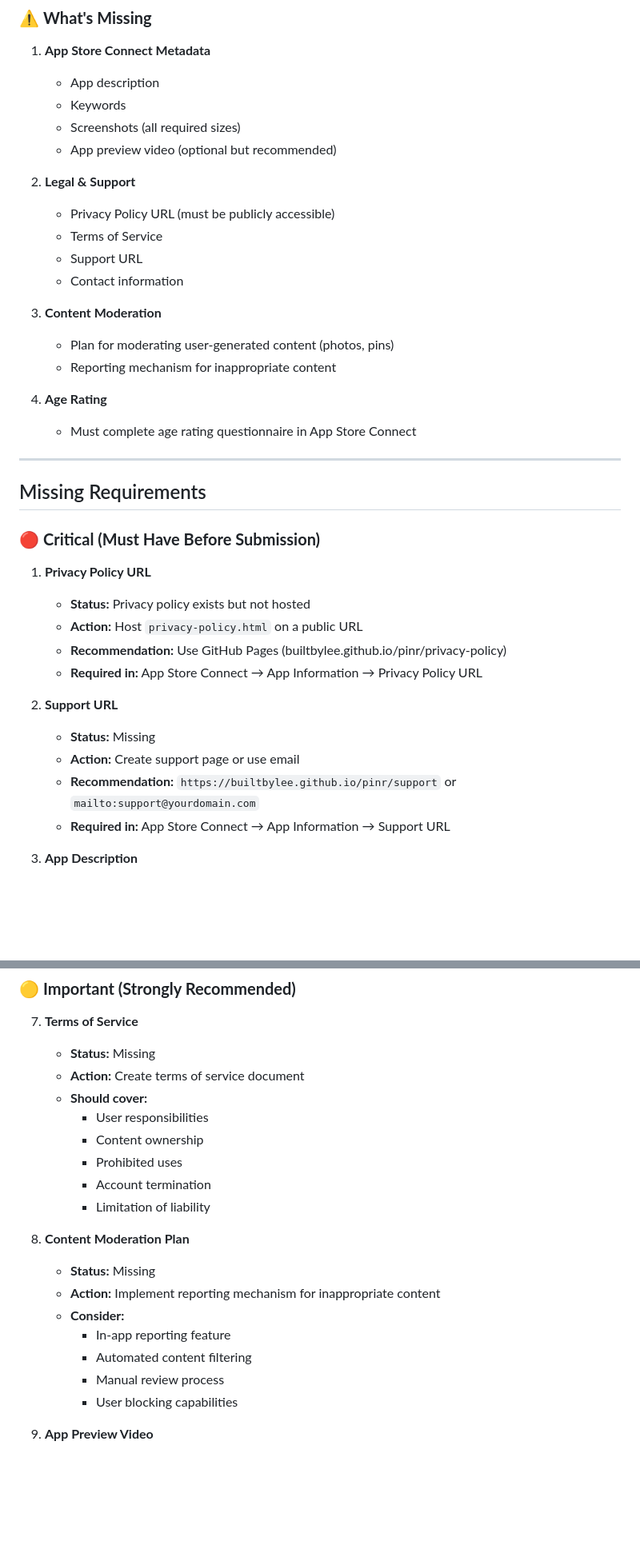
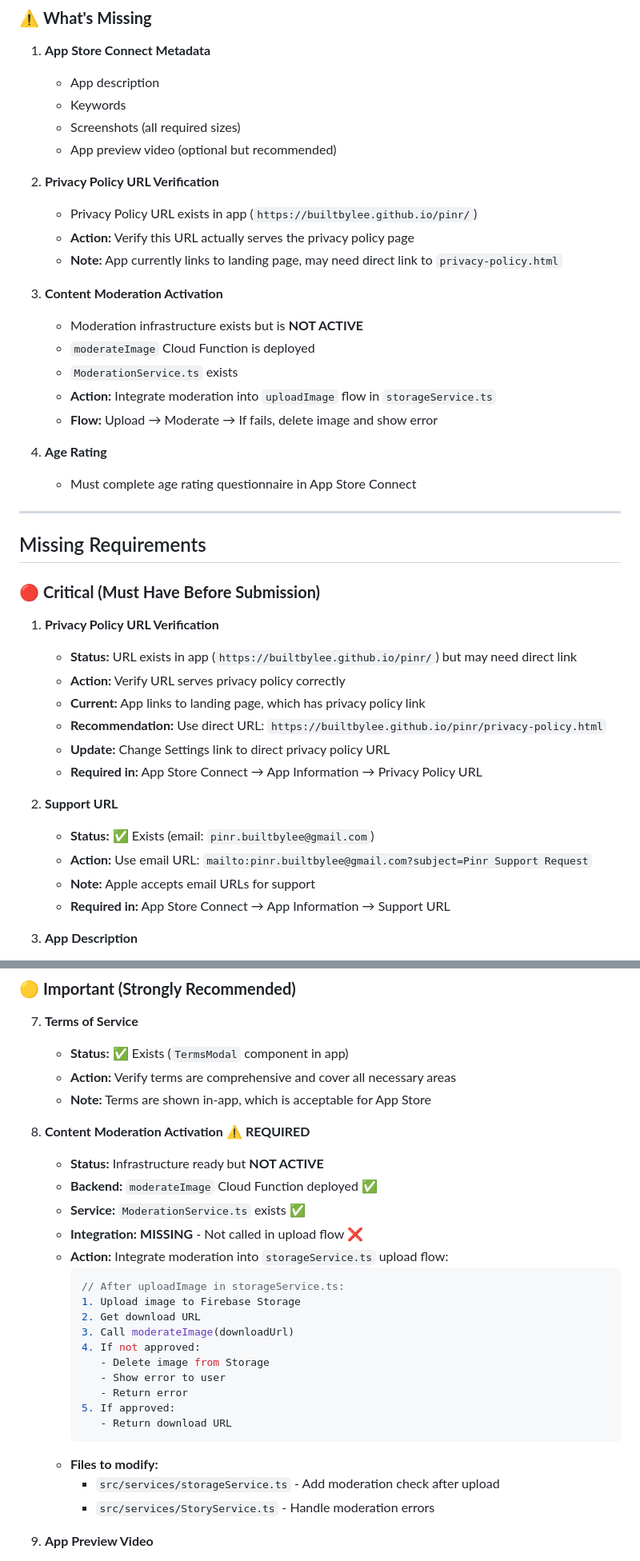
Before and after one commit to builtbylee/pinr, a Markdown page: APP_STORE_APPROVAL_GUIDE.md, 2 parts joined by grey strips. Shown at 80% size. GitHub-like rendering; blank space fills up the shorter version.

````diff
--- a/APP_STORE_APPROVAL_GUIDE.md
+++ b/APP_STORE_APPROVAL_GUIDE.md
@@ -162,15 +163,17 @@ Apple reviews all apps before they appear in the App Store. The review process t
    - Screenshots (all required sizes)
    - App preview video (optional but recommended)
 
-2. **Legal & Support**
-   - Privacy Policy URL (must be publicly accessible)
-   - Terms of Service
-   - Support URL
-   - Contact information
+2. **Privacy Policy URL Verification**
+   - Privacy Policy URL exists in app (`https://builtbylee.github.io/pinr/`)
+   - **Action:** Verify this URL actually serves the privacy policy page
+   - **Note:** App currently links to landing page, may need direct link to `privacy-policy.html`
 
-3. **Content Moderation**
-   - Plan for moderating user-generated content (photos, pins)
-   - Reporting mechanism for inappropriate content
+3. **Content Moderation Activation**
+   - Moderation infrastructure exists but is **NOT ACTIVE**
+   - `moderateImage` Cloud Function is deployed
+   - `ModerationService.ts` exists
+   - **Action:** Integrate moderation into `uploadImage` flow in `storageService.ts`
+   - **Flow:** Upload → Moderate → If fails, delete image and show error
 
 4. **Age Rating**
    - Must complete age rating questionnaire in App Store Connect
@@ -181,16 +184,18 @@ Apple reviews all apps before they appear in the App Store. The review process t
 
 ### 🔴 **Critical (Must Have Before Submission)**
 
-1. **Privacy Policy URL**
-   - **Status:** Privacy policy exists but not hosted
-   - **Action:** Host `privacy-policy.html` on a public URL
-   - **Recommendation:** Use GitHub Pages (builtbylee.github.io/pinr/privacy-policy)
+1. **Privacy Policy URL Verification**
+   - **Status:** URL exists in app (`https://builtbylee.github.io/pinr/`) but may need direct link
+   - **Action:** Verify URL serves privacy policy correctly
+   - **Current:** App links to landing page, which has privacy policy link
+   - **Recommendation:** Use direct URL: `https://builtbylee.github.io/pinr/privacy-policy.html`
+   - **Update:** Change Settings link to direct privacy policy URL
    - **Required in:** App Store Connect → App Information → Privacy Policy URL
 
 2. **Support URL**
-   - **Status:** Missing
-   - **Action:** Create support page or use email
-   - **Recommendation:** `https://builtbylee.github.io/pinr/support` or `mailto:support@yourdomain.com`
+   - **Status:** ✅ Exists (email: `pinr.builtbylee@gmail.com`)
+   - **Action:** Use email URL: `mailto:pinr.builtbylee@gmail.com?subject=Pinr Support Request`
+   - **Note:** Apple accepts email URLs for support
    - **Required in:** App Store Connect → App Information → Support URL
 
 3. **App Description**
@@ -225,23 +230,31 @@ Apple reviews all apps before they appear in the App Store. The review process t
 ### 🟡 **Important (Strongly Recommended)**
 
 7. **Terms of Service**
-   - **Status:** Missing
-   - **Action:** Create terms of service document
-   - **Should cover:**
-     - User responsibilities
-     - Content ownership
-     - Prohibited uses
-     - Account termination
-     - Limitation of liability
+   - **Status:** ✅ Exists (`TermsModal` component in app)
+   - **Action:** Verify terms are comprehensive and cover all necessary areas
+   - **Note:** Terms are shown in-app, which is acceptable for App Store
 
-8. **Content Moderation Plan**
-   - **Status:** Missing
-   - **Action:** Implement reporting mechanism for inappropriate content
-   - **Consider:**
-     - In-app reporting feature
-     - Automated content filtering
-     - Manual review process
-     - User blocking capabilities
+8. **Content Moderation Activation** ⚠️ **REQUIRED**
+   - **Status:** Infrastructure ready but **NOT ACTIVE**
+   - **Backend:** `moderateImage` Cloud Function deployed ✅
+   - **Service:** `ModerationService.ts` exists ✅
+   - **Integration:** **MISSING** - Not called in upload flow ❌
+   - **Action:** Integrate moderation into `storageService.ts` upload flow:
+     ```typescript
+     // After uploadImage in storageService.ts:
+     1. Upload image to Firebase Storage
+     2. Get download URL
+     3. Call moderateImage(downloadUrl)
+     4. If not approved:
+        - Delete image from Storage
+        - Show error to user
+        - Return error
+     5. If approved:
+        - Return download URL
+     ```
+   - **Files to modify:**
+     - `src/services/storageService.ts` - Add moderation check after upload
+     - `src/services/StoryService.ts` - Handle moderation errors
 
 9. **App Preview Video**
    - **Status:** Missing (optional)
````
Also changed, not shown: other parts of APP_STORE_APPROVAL_GUIDE.md (+38 -33 lines).
